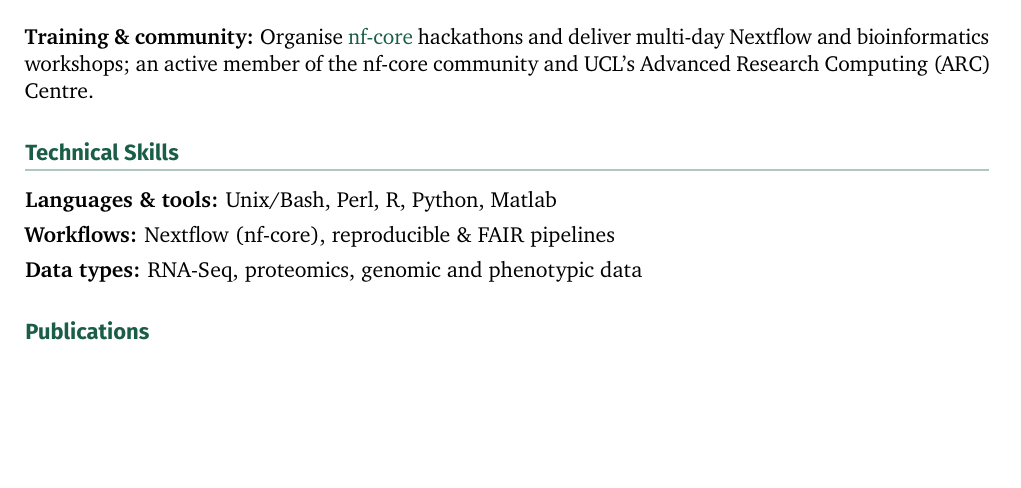
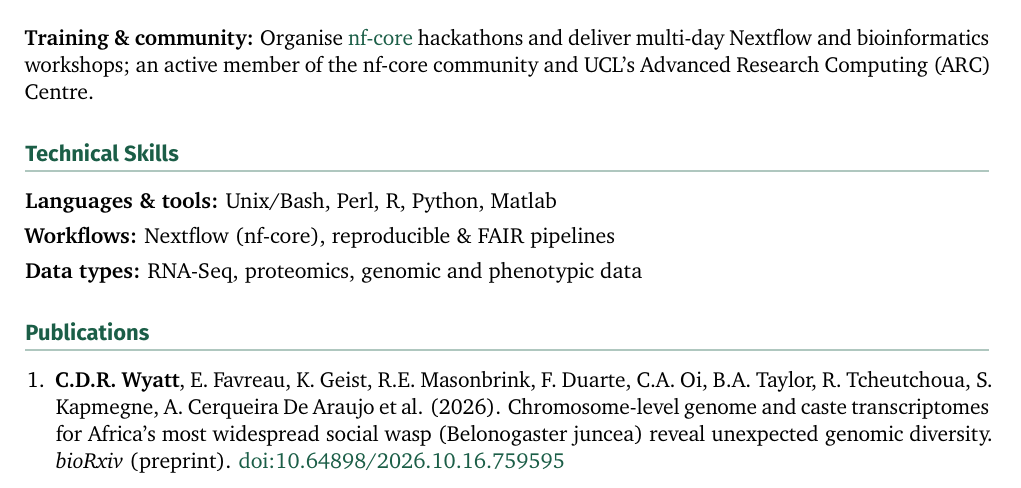
Before and after one commit to chriswyatt1/cv, a LaTeX CV (cv.tex, which reads publications.tex): part of page 2 of 4, cut so that both start at the same text, the shorter picture padded with empty space. Compiled offline with pdfLaTeX.

Commit message:
chore: refresh publications from ORCID [skip ci]

```diff
--- a/publications.tex
+++ b/publications.tex
@@ -1,6 +1,7 @@
 % Auto-generated by scripts/fetch_publications.py from ORCID 0000-0001-8033-2213.
 % Do not edit by hand; re-run the script to refresh.
 \begin{enumerate}[leftmargin=1.4em,labelsep=0.5em,itemsep=5pt,topsep=4pt,label=\arabic*.]
+  \item \textbf{C.D.R. Wyatt}, E. Favreau, K. Geist, R.E. Masonbrink, F. Duarte, C.A. Oi, B.A. Taylor, R. Tcheutchoua, S. Kapmegne, A. Cerqueira De Araujo et al. (2026). Chromosome-level genome and caste transcriptomes for Africa's most widespread social wasp (Belonogaster juncea) reveal unexpected genomic diversity. \textit{bioRxiv} (preprint). \href{https://doi.org/10.64898/2026.10.16.759595}{doi:10.64898/2026.10.16.759595}
   \item \textbf{C. Wyatt}, F. Duarte, A. Cerqueira De Araujo, S. Murray, C. Oi \& S. Sumner (2026). EXCON: a scalable, reproducible Nextflow pipeline for CAFE-based gene EXpansion and CONtraction analysis. \textit{bioRxiv} (preprint). \href{https://doi.org/10.64898/2026.09.25.754512}{doi:10.64898/2026.09.25.754512}
   \item \textbf{C.D.R. Wyatt}, F. Duarte Frutos, S.D. Turner, A.C. De Araujo, U. Rashid, V. Begley \& S. Sumner (2026). nf-core/genomeqc: a best-practice pipeline for comparing genome and assembly quality. \textit{bioRxiv} (preprint). \href{https://doi.org/10.64898/2026.08.20.745971}{doi:10.64898/2026.08.20.745971}
   \item E.F. Bell, \textbf{C.D.R. Wyatt}, D. Taylor, A.N. Radford \& S. Sumner (2026). Limits to behavioural plasticity in tropical paper wasps. \textit{Proceedings of the Royal Society B: Biological Sciences}, 293(2070). \href{https://doi.org/10.1098/rspb.2026.0252}{doi:10.1098/rspb.2026.0252}
```
